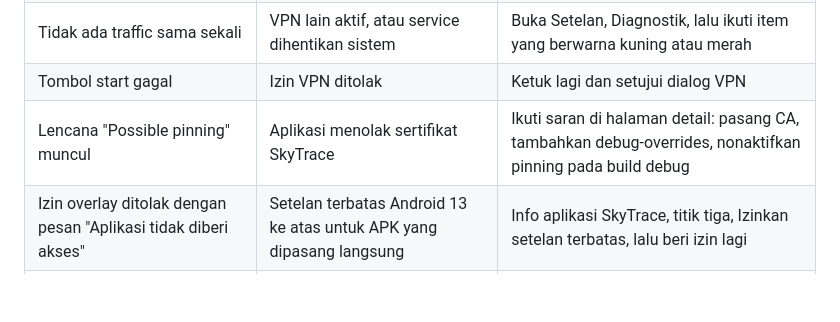
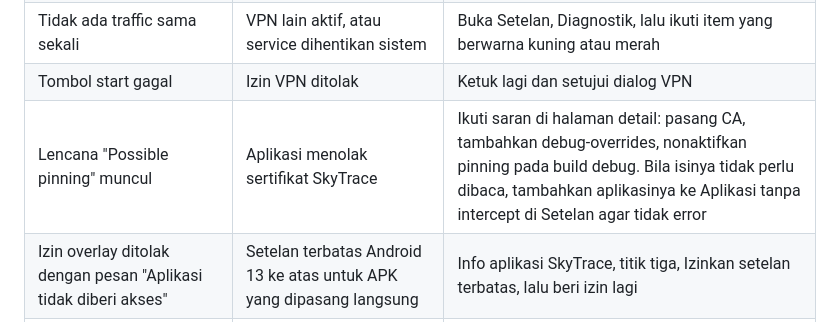
Before and after one commit to fidzzcodex-me/skytrace, a Markdown page: README.md, the part around the change. GitHub-like rendering; blank space fills up the shorter version.

```diff
--- a/README.md
+++ b/README.md
@@ -264,7 +264,7 @@ curl -X POST 'https://api.example.com/v1/login' \
 | Entri bermetode TLS dengan error handshake | Klien menolak CA | Sama seperti di atas. Koneksi berikutnya ke host itu otomatis diteruskan tanpa dekripsi |
 | Tidak ada traffic sama sekali | VPN lain aktif, atau service dihentikan sistem | Buka Setelan, Diagnostik, lalu ikuti item yang berwarna kuning atau merah |
 | Tombol start gagal | Izin VPN ditolak | Ketuk lagi dan setujui dialog VPN |
-| Lencana "Possible pinning" muncul | Aplikasi menolak sertifikat SkyTrace | Ikuti saran di halaman detail: pasang CA, tambahkan debug-overrides, nonaktifkan pinning pada build debug |
+| Lencana "Possible pinning" muncul | Aplikasi menolak sertifikat SkyTrace | Ikuti saran di halaman detail: pasang CA, tambahkan debug-overrides, nonaktifkan pinning pada build debug. Bila isinya tidak perlu dibaca, tambahkan aplikasinya ke Aplikasi tanpa intercept di Setelan agar tidak error |
 | Izin overlay ditolak dengan pesan "Aplikasi tidak diberi akses" | Setelan terbatas Android 13 ke atas untuk APK yang dipasang langsung | Info aplikasi SkyTrace, titik tiga, Izinkan setelan terbatas, lalu beri izin lagi |
 | Capture mati sendiri di latar belakang | Penghemat baterai sistem | Ikuti panduan di Beranda: Setelan, Aplikasi, SkyTrace, Baterai, Tanpa batasan |
 | Live Monitor tidak bisa dibuka dari PC | PC dan HP beda jaringan, atau port dipakai | Pastikan satu WiFi, cek status di aplikasi, dan ganti port bila perlu |
```
